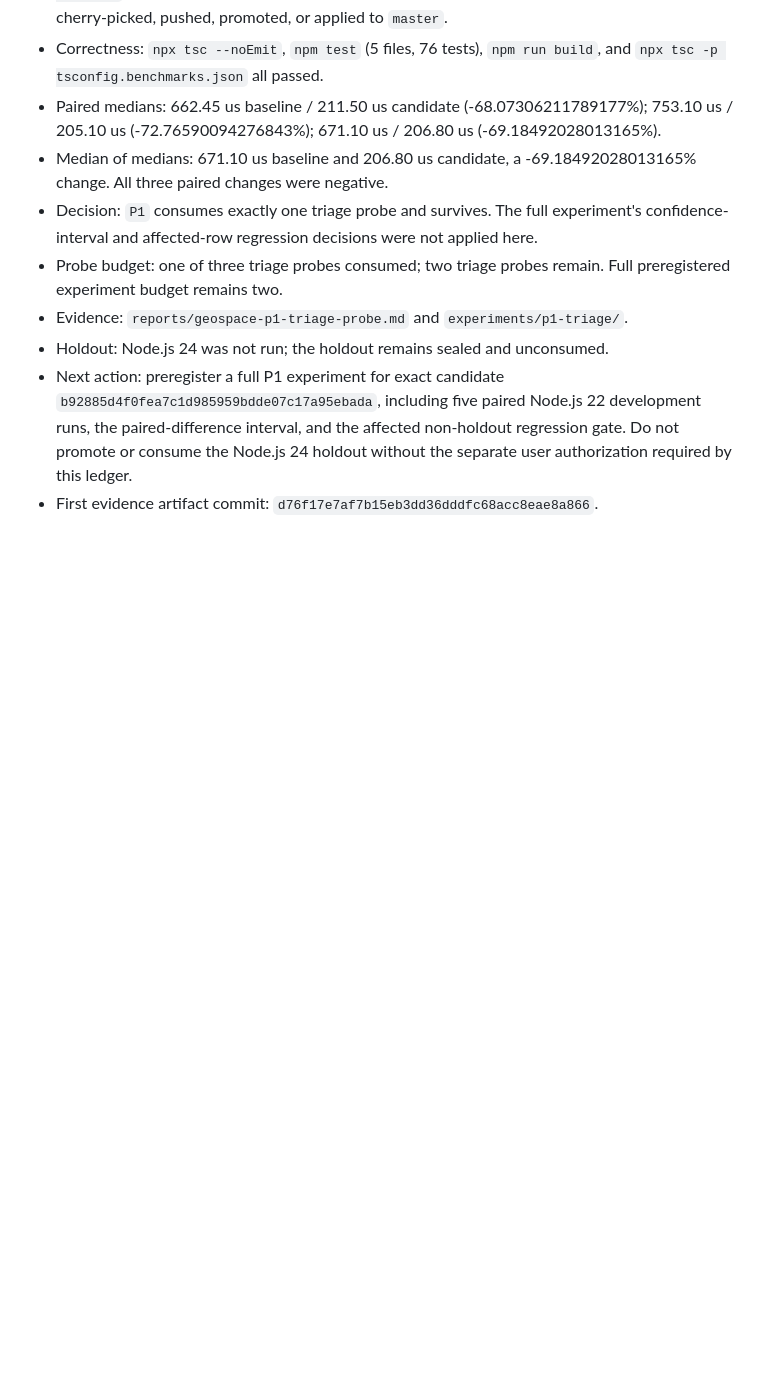
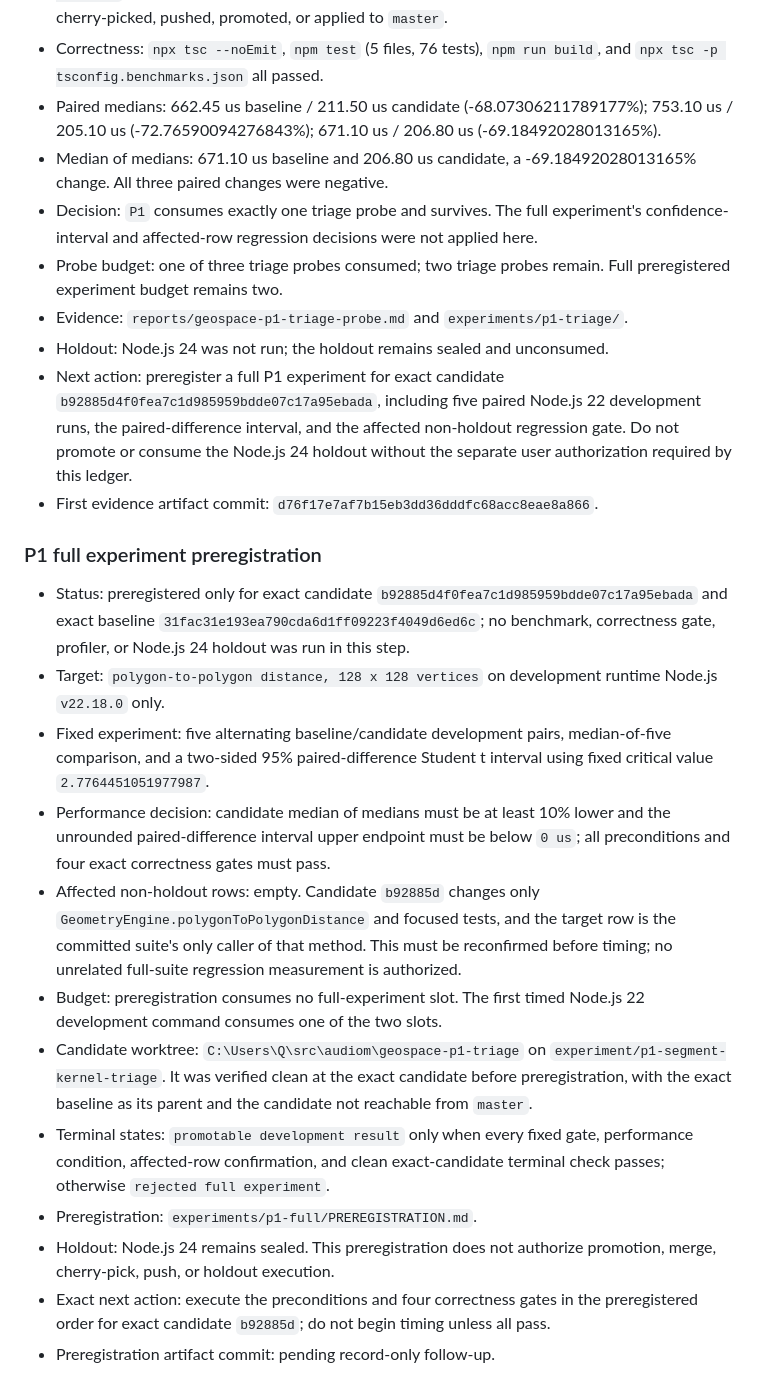
Before and after one commit to xrnavigation/geospace, a Markdown page: experiments/INDEX.md, the part around the change. Drawn GitHub-style; blank space fills up the shorter version.

Commit message:
experiments: preregister full P1 experiment

```diff
--- a/experiments/INDEX.md
+++ b/experiments/INDEX.md
@@ -58,3 +58,40 @@ Frame artifact commit: `e68de5abe11d18f4acf3148a6ae356d62c2c6015`
 - Holdout: Node.js 24 was not run; the holdout remains sealed and unconsumed.
 - Next action: preregister a full P1 experiment for exact candidate `b92885d4f0fea7c1d985959bdde07c17a95ebada`, including five paired Node.js 22 development runs, the paired-difference interval, and the affected non-holdout regression gate. Do not promote or consume the Node.js 24 holdout without the separate user authorization required by this ledger.
 - First evidence artifact commit: `d76f17e7af7b15eb3dd36dddfc68acc8eae8a866`.
+
+### P1 full experiment preregistration
+
+- Status: preregistered only for exact candidate
+  `b92885d4f0fea7c1d985959bdde07c17a95ebada` and exact baseline
+  `31fac31e193ea790cda6d1ff09223f4049d6ed6c`; no benchmark, correctness gate,
+  profiler, or Node.js 24 holdout was run in this step.
+- Target: `polygon-to-polygon distance, 128 x 128 vertices` on development
+  runtime Node.js `v22.18.0` only.
+- Fixed experiment: five alternating baseline/candidate development pairs,
+  median-of-five comparison, and a two-sided 95% paired-difference Student t
+  interval using fixed critical value `2.7764451051977987`.
+- Performance decision: candidate median of medians must be at least 10% lower
+  and the unrounded paired-difference interval upper endpoint must be below
+  `0 us`; all preconditions and four exact correctness gates must pass.
+- Affected non-holdout rows: empty. Candidate `b92885d` changes only
+  `GeometryEngine.polygonToPolygonDistance` and focused tests, and the target
+  row is the committed suite's only caller of that method. This must be
+  reconfirmed before timing; no unrelated full-suite regression measurement
+  is authorized.
+- Budget: preregistration consumes no full-experiment slot. The first timed
+  Node.js 22 development command consumes one of the two slots.
+- Candidate worktree:
+  `C:\Users\Q\src\audiom\geospace-p1-triage` on
+  `experiment/p1-segment-kernel-triage`. It was verified clean at the exact
+  candidate before preregistration, with the exact baseline as its parent and
+  the candidate not reachable from `master`.
+- Terminal states: `promotable development result` only when every fixed gate,
+  performance condition, affected-row confirmation, and clean exact-candidate
+  terminal check passes; otherwise `rejected full experiment`.
+- Preregistration: `experiments/p1-full/PREREGISTRATION.md`.
+- Holdout: Node.js 24 remains sealed. This preregistration does not authorize
+  promotion, merge, cherry-pick, push, or holdout execution.
+- Exact next action: execute the preconditions and four correctness gates in
+  the preregistered order for exact candidate `b92885d`; do not begin timing
+  unless all pass.
+- Preregistration artifact commit: pending record-only follow-up.
```
Also changed, not shown: experiments/p1-full/PREREGISTRATION.md (added, +219 -0 lines).
